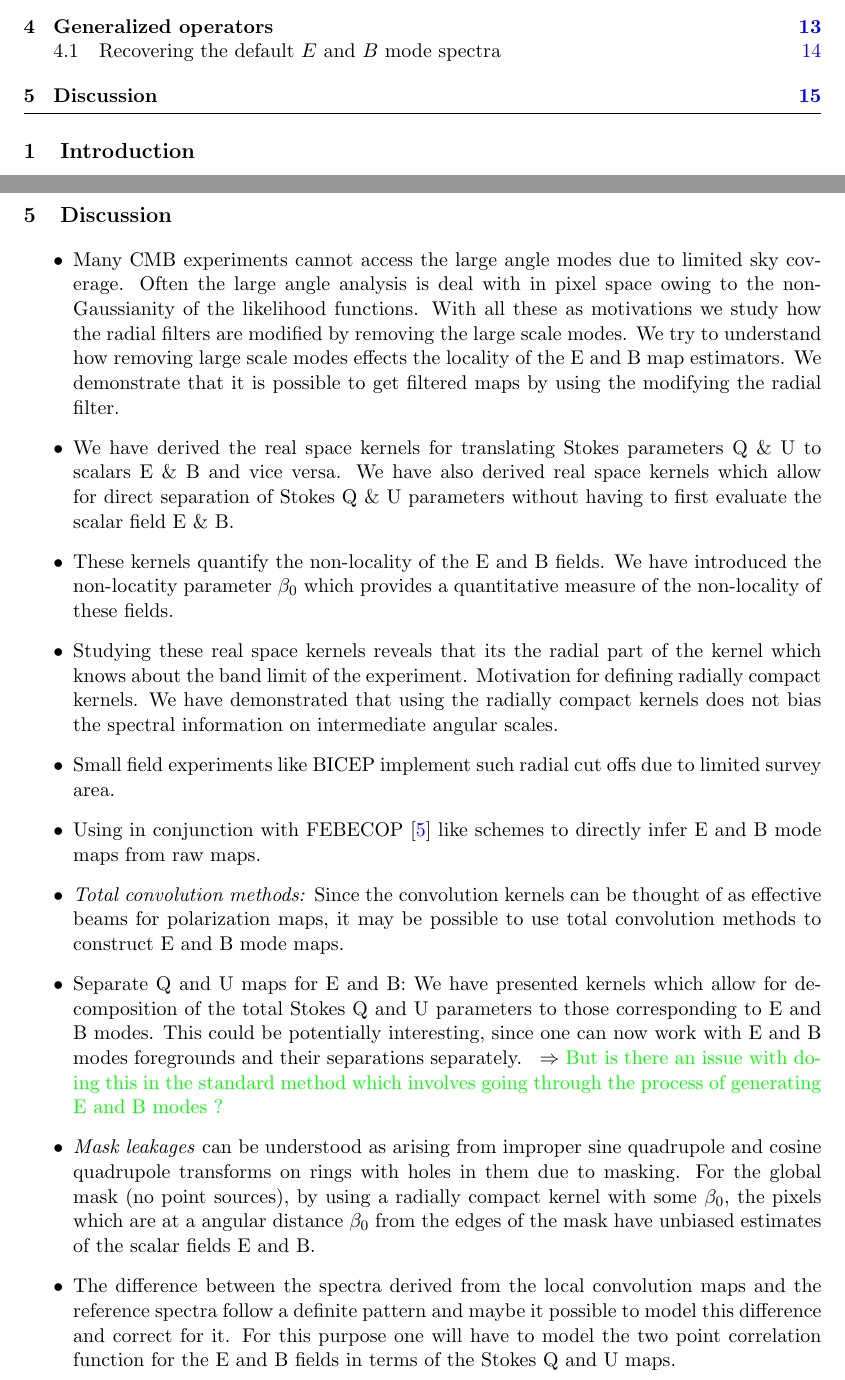
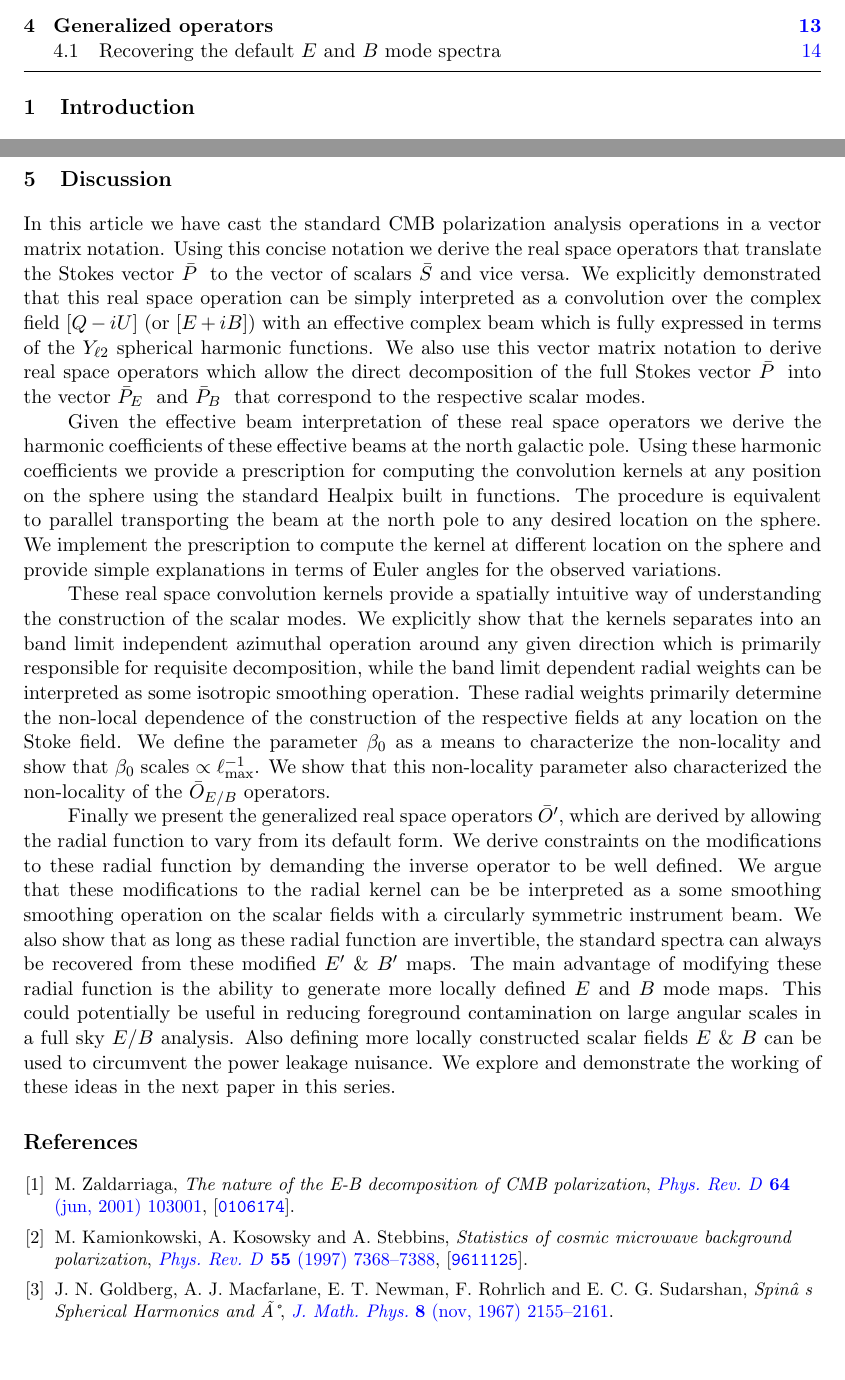
Before and after one commit to adityarotti/Real-space-QU-to-EB-translation, a LaTeX document (articles/formalism/article.tex, which reads articles/formalism/sections/discussion.tex): two parts of pages 2 and 16 of 16 before the commit and two parts of pages 2 and 16 of 19 after it, joined at a grey line, cut so that both start at the same text, the shorter picture padded with empty space. Compiled offline with pdfLaTeX.

Commit message:
minor updates to figures. A first pass at the section on discussions

```diff
--- a/articles/formalism/article.tex
+++ b/articles/formalism/article.tex
@@ -56,16 +35,8 @@
 \newcommand{\mm}{\mathcal{M}}
 \newcommand{\md}{\mathcal{D}}
 \newcommand{\mi}{\mathcal{I}}
-
 \def\vp#1{$\bar{P}_{#1}$ }
 \def\vs{$\bar{S}~$}
-
-\newcommand{\st}{\sout}
-\newcommand{\revisit}{\textcolor{red}}
-\newcommand{\comment}{ $\Rightarrow$ \textcolor{green}  }
-\newcommand{\rfedit}{\textcolor{magenta}  }
-\newcommand{\soothe}{\textcolor{BlueViolet}  }
-
 \def\eq#1{{Eq.~(\ref{#1})}}
 \def\sec#1{{Sec.~\ref{#1}}}
 \def\fig#1{{Fig.~\ref{#1}}}
@@ -75,11 +46,16 @@
 \def\yzmat#1{\begin{bmatrix} _{0}Y_{#1} & 0  \\  0 & _{0}Y_{#1}  \end{bmatrix}}
 \def\yzmatc#1{\begin{bmatrix} _{0}Y^*_{#1} & 0  \\  0 & _{0}Y^*_{#1}  \end{bmatrix}}
 
+% Text comments and highlights
+\newcommand{\st}{\sout}
+\newcommand{\revisit}{\textcolor{red}}
+\newcommand{\comment}{ $\Rightarrow$ \textcolor{green}  }
+\newcommand{\rfedit}{\textcolor{magenta}  }
+\newcommand{\soothe}{\textcolor{BlueViolet}  }
 
 \graphicspath{ {"../../figures/"//} }
 
 \begin{document}
-
 \title{Quantifying the locality of operators that translate Stokes $Q$ \& $U$ to scalars $E$ \& $B$}
 \title{Real space operators for Stokes $Q$ \& $U$ to scalars $E$ \& $B$ translation}
 \author[]{Aditya Rotti and}
@@ -92,13 +68,14 @@
 \noindent  We derive fully sky real space operators to translate Stokes Q \& U parameters to scalars $E$ \& $B$ and vice versa. We explicitly show that these local real space operator are fully characterized by the spin-0 $Y_{\ell 2}$ spherical harmonic functions. These real space operators make transparent the association of radial and tangential patterns of polarization with the E modes and that of  the clockwise and anti-clockwise pinwheel patterns of polarization with B-modes. We cast the standard CMB polarization analysis operators in a matrix-vector notation which elucidate these derivations. Using this new notation also allows us to derive real space operators which decompose the measured Stokes parameters into those corresponding to E-modes and B-modes respectively, without ever evaluating the scalar fields themselves. We use these analytical derivations us to quantify the non-local nature of the relation between the two representations of the polarization field. We present a prescription for generalizing these operators, which allow the non-local behavior of these operators to be a tunable parameter. We derive constraints on these generalized operators to ensure reliable recovery of the standard $E$ and $B$ fields and the corresponding power spectra. \revisit{This is part 1 of a series of papers where we have derived the real space operators. In the following papers we will explore some of their applications.} \comment{Needs better blending.}}
 
 \maketitle
+\begingroup
 \let\clearpage\relax
 \include{./sections/introduction}
 \include{./sections/real_space_formalism}
 \include{./sections/kernel_discussion}
 \include{./sections/generalizedeb}
 \include{./sections/discussion}
-%\include{./sections/appendix}
+\endgroup
 
 \bibliographystyle{JHEP}
 \bibliography{ref}
--- a/articles/formalism/sections/discussion.tex
+++ b/articles/formalism/sections/discussion.tex
@@ -1,31 +1,11 @@
 \section{Discussion}\label{sec:discussion}
-\begin{itemize}
 
-\item Many CMB experiments cannot access the large angle modes due to limited sky coverage. Often the large angle analysis is deal with in pixel space owing to the non-Gaussianity of the likelihood functions. With all these as motivations we study how the radial filters are modified by removing the large scale modes. We try to understand how removing large scale modes effects the locality of the E and B map estimators. We demonstrate that it is possible to get filtered maps by using the modifying the radial filter.
+In this article we have cast the standard CMB polarization analysis operations in a vector matrix notation. Using this concise notation we derive the real space operators that translate the Stokes vector \vp{} to  the vector of scalars \vs and vice versa. We explicitly demonstrated that this real space operation can be simply interpreted as a convolution over the complex field $[Q - i U]$ (or $[E + iB]$) with an effective complex beam which is fully expressed in terms of the $Y_{\ell 2}$ spherical harmonic functions. We also use this vector matrix notation to derive real space operators which allow the direct decomposition of the full Stokes vector \vp{} into the vector \vp{E} and \vp{B} that correspond to the respective scalar modes.
 
-\item We have derived the real space kernels for translating Stokes parameters Q \& U to scalars E \& B and vice versa. We have also derived real space kernels which allow for direct separation of Stokes Q \& U parameters without having to first evaluate the scalar field E \& B.
+Given the effective beam interpretation of these real space operators we derive the harmonic coefficients of these effective beams at the north galactic pole. Using these harmonic coefficients we provide a prescription for computing the convolution kernels at any position on the sphere using the standard Healpix built in functions. The procedure is equivalent to parallel transporting the beam at the north pole to any desired location on the sphere. We implement the prescription to compute the  kernel at different location on the sphere and provide simple explanations in terms of Euler angles for the observed variations.
 
-\item These kernels quantify the non-locality of the E and B fields. We have introduced the non-locatity parameter $\beta_0$ which provides a quantitative measure of the non-locality of these fields.
+These real space convolution kernels provide a spatially intuitive way of understanding the construction of the scalar modes. We explicitly show that the kernels separates into an band limit independent azimuthal operation around any given direction which is primarily responsible for requisite decomposition, while the band limit dependent radial weights can be interpreted as some isotropic smoothing operation. These radial weights primarily determine the non-local dependence of the construction of the respective fields at any location on the Stoke field. We define the parameter $\beta_0$ as a means to characterize the non-locality and show that $\beta_0$ scales $\propto \ell_{\rm max}^{-1}$. We show that this non-locality parameter also characterized the non-locality of the $\bar{O}_{E/B}$ operators.
 
-\item Studying these real space kernels reveals that its the radial part of the kernel which knows about the band limit of the experiment. Motivation for defining radially compact kernels. We have demonstrated that using the radially compact kernels does not bias the spectral information on intermediate angular scales.
-
-\item Small field experiments like BICEP implement such radial cut offs due to limited survey area.
-
-
-\item Using in conjunction with FEBECOP \cite{febecop} like schemes to directly infer E and B mode maps from raw maps.
-
-\item \textit{Total convolution methods:} Since the convolution kernels can be thought of as effective beams for polarization maps, it may be possible to use total convolution methods to construct E and B mode maps.
-
-\item{Separate Q and U maps for E and B:} We have presented kernels which allow for decomposition of the total Stokes Q and U parameters to those corresponding to E and B modes. This could be potentially interesting, since one can now work with E and B modes foregrounds and their separations separately. \comment{But is there an issue with doing this in the standard method which involves going through the process of generating E and B modes ?}
-
-\item \textit{Mask leakages} can be understood as arising from improper sine quadrupole and cosine quadrupole transforms on rings with holes in them due to masking. For the global mask (no point sources), by using a radially compact kernel with some $\beta_0$, the pixels which are at a angular distance $\beta_0$ from the edges of the mask have unbiased estimates of the scalar fields E and B.
-
-\item{The difference between the spectra derived from the local convolution maps and the reference spectra follow a definite pattern and maybe it possible to model this difference and correct for it. For this purpose one will have to model the two point correlation function for the E and B fields in terms of the Stokes Q and U maps.}
-
-\item{Poor sensitivity to large scale modes as the local estimated maps do no carry information from pixel which are further away than the radial cutoff. This should cause a compromise on spectral estimates of low multipoles, which correspond to large angular scales, much larger than radial cutoff.}
-\item{Cluster polarization will be measurable with future CMB experiments. These local estimators can be used to evaluate the local scalar modes of polarization.}
-
-\item{We have not addressed the E to B leakage issue in this work.}
-
-
-\end{itemize}
+Finally we present the generalized real space operators $\bar{O}'$, which are derived by allowing the radial function to vary from its default form. We derive constraints on the modifications to these radial function by demanding the inverse operator to be well defined. We argue that these modifications to the radial kernel can be be interpreted as a some smoothing smoothing operation on the scalar fields with a circularly symmetric instrument beam. We also show that as long as these radial function are invertible, the standard spectra can always be recovered from these modified $E'$ \& $B'$ maps. The main advantage of modifying these radial function is the ability to generate more locally defined $E$ and $B$ mode maps. This could potentially be useful in reducing foreground contamination on large angular scales in a full sky $E/B$ analysis. Also defining more locally constructed scalar fields $E$ \& $B$ can be used to circumvent the power leakage nuisance. We explore and demonstrate the working of these ideas in the next paper in this series.
+%\revisit{The discussion till now gives the impression that using the localized convolution kernels is no different from from using the default kernel and altering the spherical harmonic coefficients of expansion of the relavant fields by appropriately operating on them with the  effective beam functions $g_{\ell}$. To appreciate the difference between these two, it is important to realize that in general one can make a choice of a radial function which may not have a band limited description. In such a case these two method of evaluating the relevant fields is not identical. An example of this claim is depicted in \fig{fig:example_gbeta}.\\
+%Another important thing to realize is that the harmonic coefficients derived from default full sky operations get some contributions from different portions of sky. For instance evaluating the E and B fields in the vicinity of the poles is are prone to receiving significant contributions from strong foregrounds near the equator. Correcting the harmonic coefficients of expansion with the effective beam function does not cancel these non-local contribution. On the contrary by performing the convolution with the localized real space kernels, the regions which contribute to the local field evaluations are predetermined by the choice of the radial function.}
```
Also changed, not shown: articles/formalism/sections/kernel_discussion.tex (+2 -2 lines), articles/formalism/article.pdf, figures/kernel/beta_kernel.pdf, articles/formalism/article.tex (25 more changed lines), articles/formalism/sections/discussion.tex (7 more changed lines), 4 other files.
